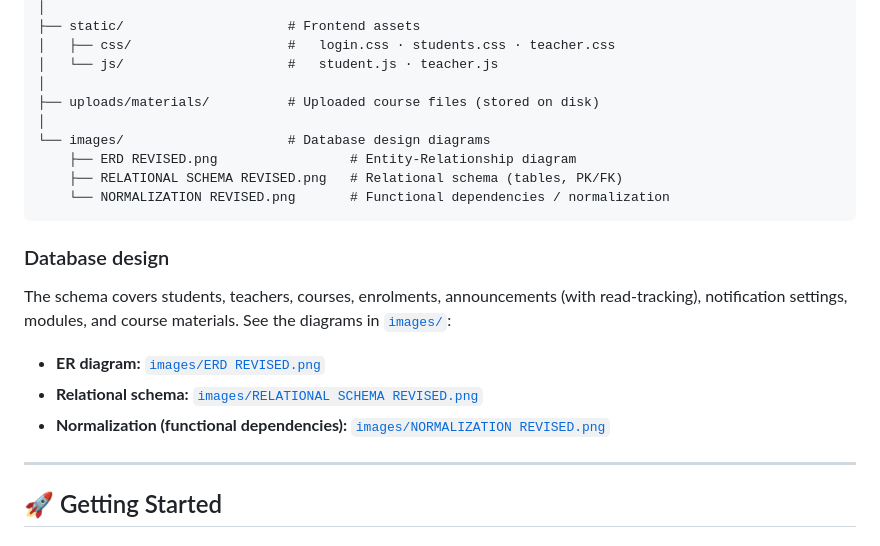
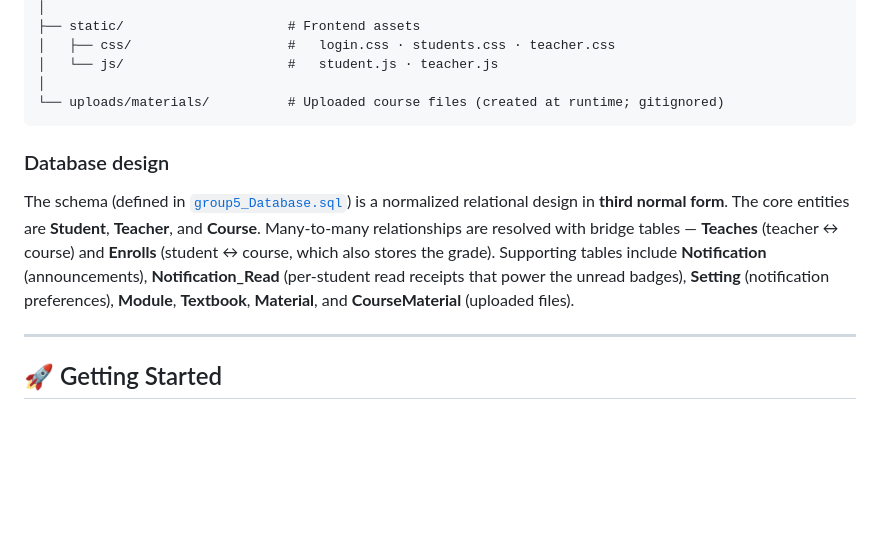
Before and after one commit to ChiaChiKuo/BlingBlingBling, a Markdown page: README.md, the part around the change. Rendered like a GitHub page; blank space fills up the shorter version.

Commit message:
Remove diagram links from README for a clean repo
Co-Authored-By: Claude Opus 4.8 <noreply@anthropic.com>

````diff
--- a/README.md
+++ b/README.md
@@ -84,22 +84,18 @@ NSYSU-Cyber-University/
 │   ├── css/                    #   login.css · students.css · teacher.css
 │   └── js/                     #   student.js · teacher.js
 │
-├── uploads/materials/          # Uploaded course files (stored on disk)
-│
-└── images/                     # Database design diagrams
-    ├── ERD REVISED.png                 # Entity-Relationship diagram
-    ├── RELATIONAL SCHEMA REVISED.png   # Relational schema (tables, PK/FK)
-    └── NORMALIZATION REVISED.png       # Functional dependencies / normalization
+└── uploads/materials/          # Uploaded course files (created at runtime; gitignored)
 ```
 
 ### Database design
 
-The schema covers students, teachers, courses, enrolments, announcements (with read-tracking),
-notification settings, modules, and course materials. See the diagrams in [`images/`](images/):
-
-- **ER diagram:** [`images/ERD REVISED.png`](images/ERD%20REVISED.png)
-- **Relational schema:** [`images/RELATIONAL SCHEMA REVISED.png`](images/RELATIONAL%20SCHEMA%20REVISED.png)
-- **Normalization (functional dependencies):** [`images/NORMALIZATION REVISED.png`](images/NORMALIZATION%20REVISED.png)
+The schema (defined in [`group5_Database.sql`](group5_Database.sql)) is a normalized relational
+design in **third normal form**. The core entities are **Student**, **Teacher**, and **Course**.
+Many-to-many relationships are resolved with bridge tables — **Teaches** (teacher ↔ course) and
+**Enrolls** (student ↔ course, which also stores the grade). Supporting tables include
+**Notification** (announcements), **Notification_Read** (per-student read receipts that power the
+unread badges), **Setting** (notification preferences), **Module**, **Textbook**, **Material**,
+and **CourseMaterial** (uploaded files).
 
 ---
 
````
